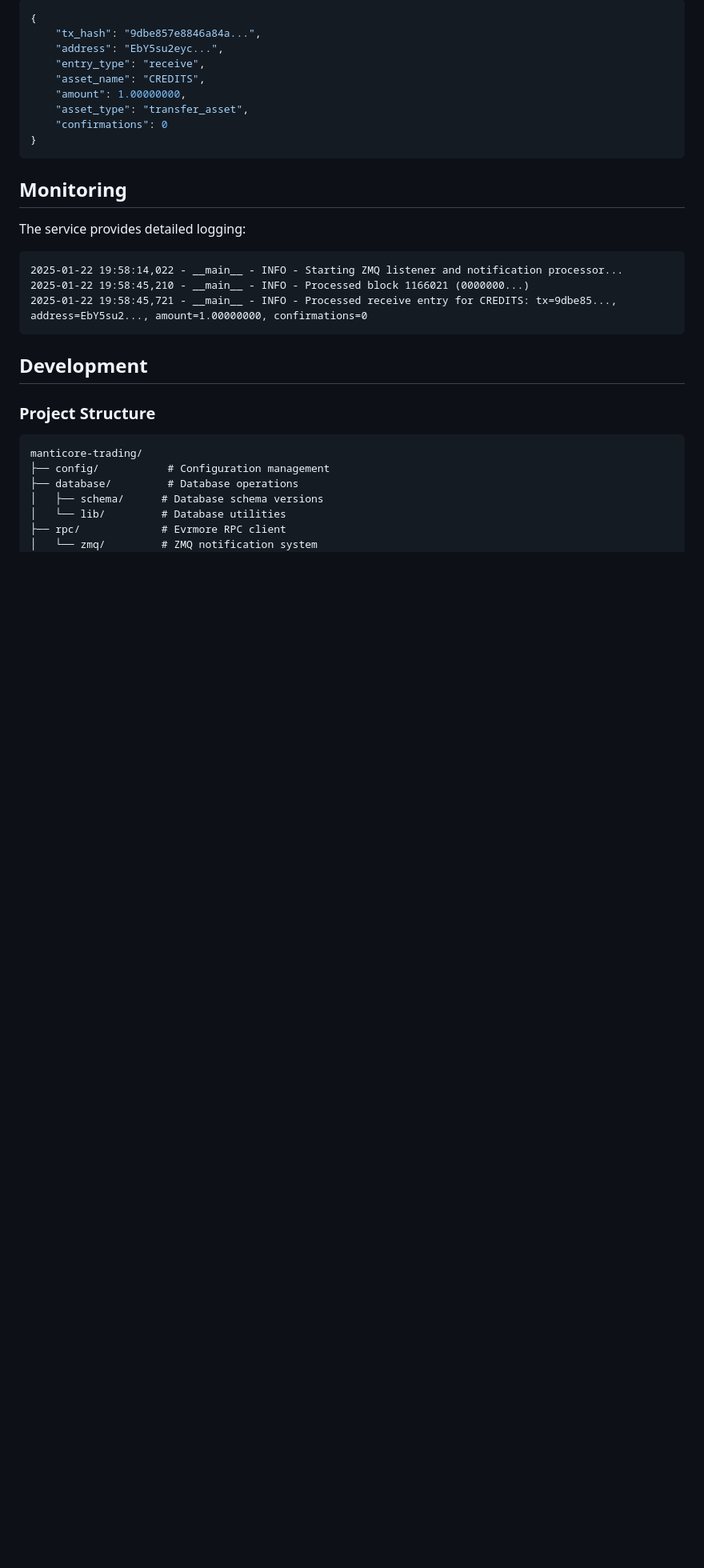
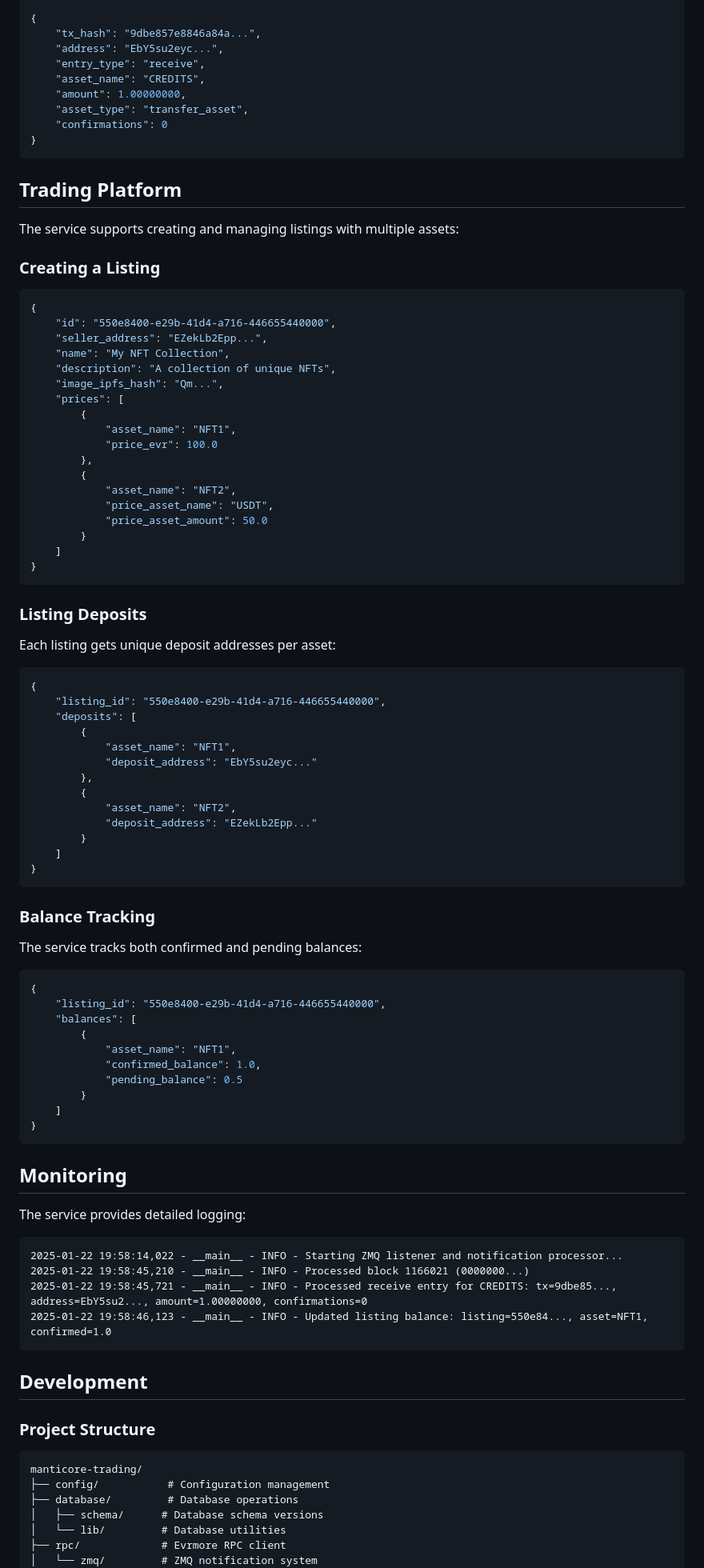
Before and after one commit to ManticoreTechnologies/manticore-trading, a Markdown page: README.md, the part around the change printed below. Shown: that part at 80% size. Rendered like a GitHub page; blank space fills up the shorter version.

````diff
--- a/README.md
+++ b/README.md
@@ -160,6 +237,65 @@ The service tracks both EVR and asset transactions with detailed information:
 }
 ```
 
+## Trading Platform
+
+The service supports creating and managing listings with multiple assets:
+
+### Creating a Listing
+```json
+{
+    "id": "550e8400-e29b-41d4-a716-446655440000",
+    "seller_address": "EZekLb2Epp...",
+    "name": "My NFT Collection",
+    "description": "A collection of unique NFTs",
+    "image_ipfs_hash": "Qm...",
+    "prices": [
+        {
+            "asset_name": "NFT1",
+            "price_evr": 100.0
+        },
+        {
+            "asset_name": "NFT2",
+            "price_asset_name": "USDT",
+            "price_asset_amount": 50.0
+        }
+    ]
+}
+```
+
+### Listing Deposits
+Each listing gets unique deposit addresses per asset:
+```json
+{
+    "listing_id": "550e8400-e29b-41d4-a716-446655440000",
+    "deposits": [
+        {
+            "asset_name": "NFT1",
+            "deposit_address": "EbY5su2eyc..."
+        },
+        {
+            "asset_name": "NFT2",
+            "deposit_address": "EZekLb2Epp..."
+        }
+    ]
+}
+```
+
+### Balance Tracking
+The service tracks both confirmed and pending balances:
+```json
+{
+    "listing_id": "550e8400-e29b-41d4-a716-446655440000",
+    "balances": [
+        {
+            "asset_name": "NFT1",
+            "confirmed_balance": 1.0,
+            "pending_balance": 0.5
+        }
+    ]
+}
+```
+
 ## Monitoring
 
 The service provides detailed logging:
@@ -167,6 +303,7 @@ The service provides detailed logging:
 2025-01-22 19:58:14,022 - __main__ - INFO - Starting ZMQ listener and notification processor...
 2025-01-22 19:58:45,210 - __main__ - INFO - Processed block 1166021 (0000000...)
 2025-01-22 19:58:45,721 - __main__ - INFO - Processed receive entry for CREDITS: tx=9dbe85..., address=EbY5su2..., amount=1.00000000, confirmations=0
+2025-01-22 19:58:46,123 - __main__ - INFO - Updated listing balance: listing=550e84..., asset=NFT1, confirmed=1.0
 ```
 
 ## Development
````
Also changed, not shown: other parts of README.md (+86 -6 lines).
